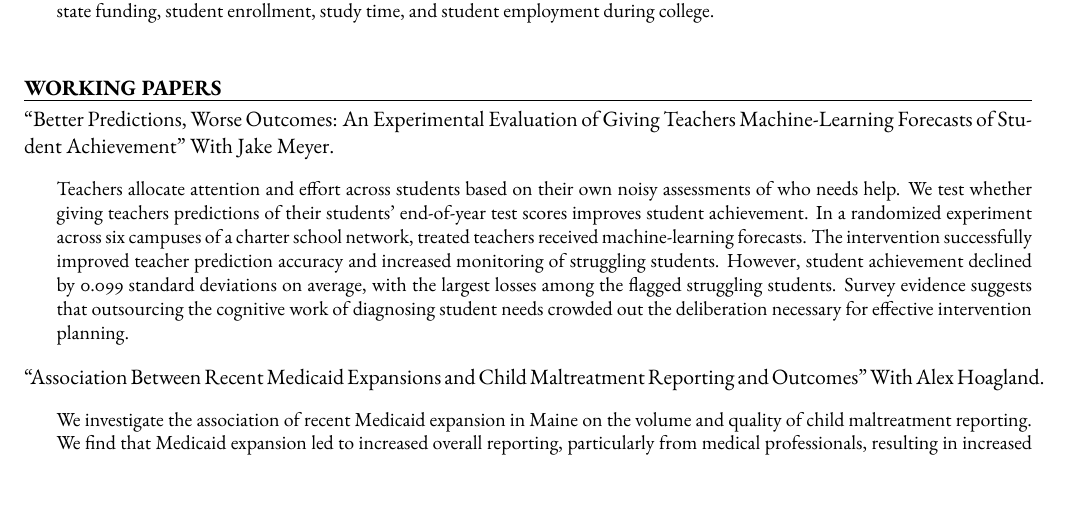
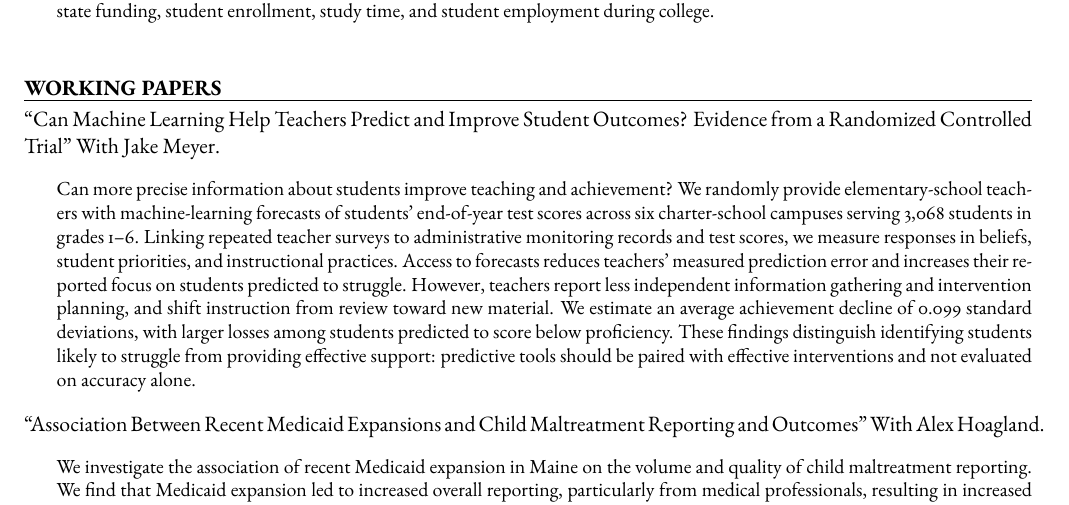
Before and after one commit to danielsabey/danielsabey.github.io, a LaTeX CV (cv.tex): part of page 1 of 3, cut so that both start at the same text. Compiled offline with pdfLaTeX.

Commit message:
Update paper title and abstract in CV

```diff
--- a/cv.tex
+++ b/cv.tex
@@ -83,9 +83,9 @@
 \end{rSection}
 
 \begin{rSection}{Working Papers}
-    ``Better Predictions, Worse Outcomes: An Experimental Evaluation of Giving Teachers Machine-Learning Forecasts of Student Achievement" With Jake Meyer.
+    ``Can Machine Learning Help Teachers Predict and Improve Student Outcomes? Evidence from a Randomized Controlled Trial'' With Jake Meyer.
     \begin{quote}
-        \small{Teachers allocate attention and effort across students based on their own noisy assessments of who needs help. We test whether giving teachers predictions of their students' end-of-year test scores improves student achievement. In a randomized experiment across six campuses of a charter school network, treated teachers received machine-learning forecasts. The intervention successfully improved teacher prediction accuracy and increased monitoring of struggling students. However, student achievement declined by 0.099 standard deviations on average, with the largest losses among the flagged struggling students. Survey evidence suggests that outsourcing the cognitive work of diagnosing student needs crowded out the deliberation necessary for effective intervention planning.}
+        \small{Can more precise information about students improve teaching and achievement? We randomly provide elementary-school teachers with machine-learning forecasts of students' end-of-year test scores across six charter-school campuses serving 3,068 students in grades 1--6. Linking repeated teacher surveys to administrative monitoring records and test scores, we measure responses in beliefs, student priorities, and instructional practices. Access to forecasts reduces teachers' measured prediction error and increases their reported focus on students predicted to struggle. However, teachers report less independent information gathering and intervention planning, and shift instruction from review toward new material. We estimate an average achievement decline of 0.099 standard deviations, with larger losses among students predicted to score below proficiency. These findings distinguish identifying students likely to struggle from providing effective support: predictive tools should be paired with effective interventions and not evaluated on accuracy alone.}
     \end{quote}
 
     ``Association Between Recent Medicaid Expansions and Child Maltreatment Reporting and Outcomes'' With Alex Hoagland.
```
Also changed, not shown: CV.pdf, 2 other files.
